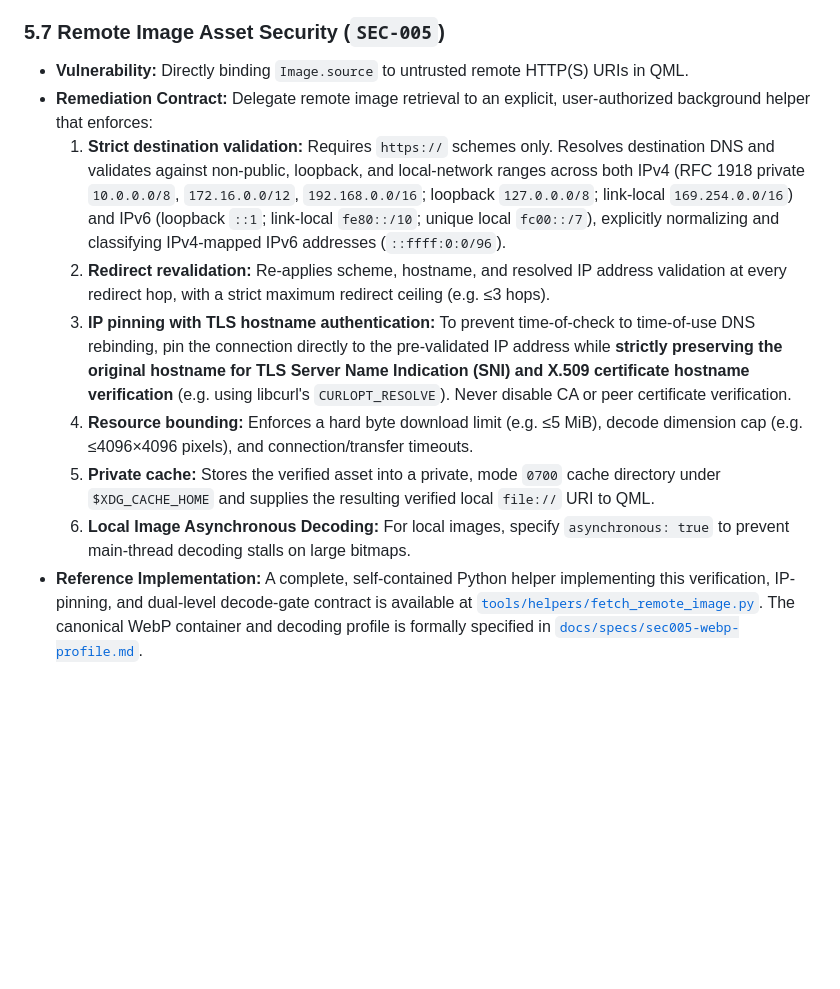
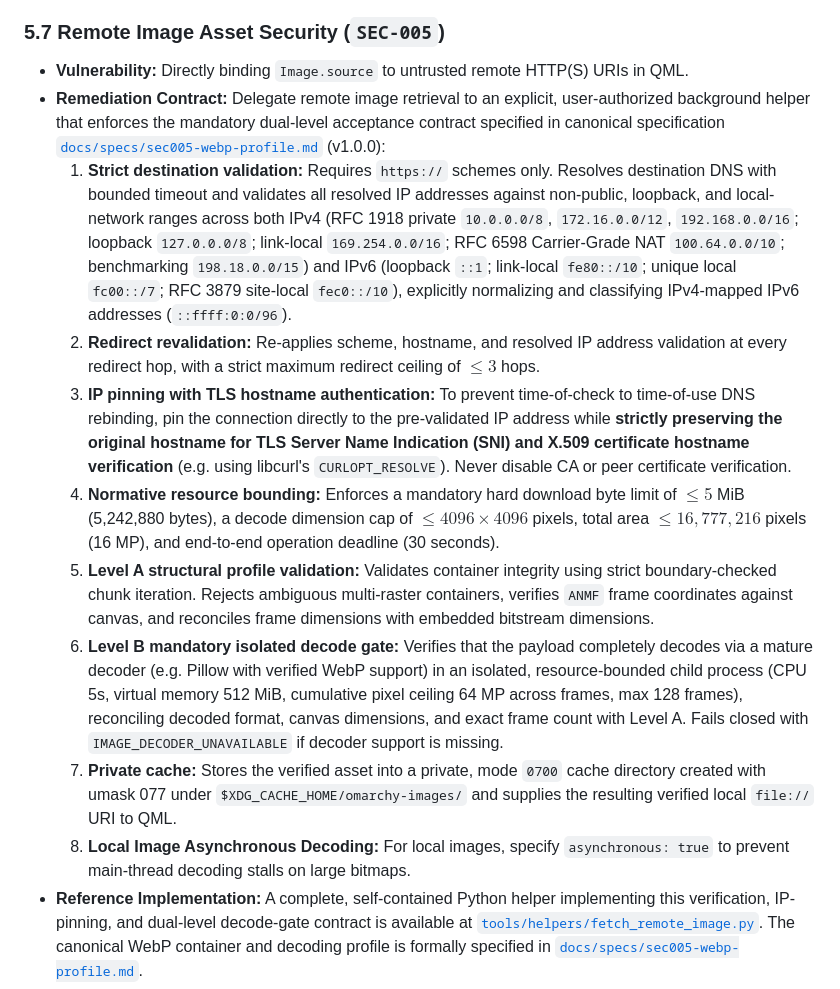
Before and after one commit to PavelLizunov/omarchy-plugin-observatory, a Markdown page: docs/marketplace-acceptance-guide.md, the part around the change. Drawn GitHub-style; blank space fills up the shorter version.

Commit message:
docs(sec005): synchronize authoring guide with normative 5 MiB limit, CGNAT/site-local exclusions, and dual-level decode gate

```diff
--- a/docs/marketplace-acceptance-guide.md
+++ b/docs/marketplace-acceptance-guide.md
@@ -306,13 +306,15 @@ Empirical static analysis across 242 Wave 3 community repositories identified ad
 
 ### 5.7 Remote Image Asset Security (`SEC-005`)
 - **Vulnerability:** Directly binding `Image.source` to untrusted remote HTTP(S) URIs in QML.
-- **Remediation Contract:** Delegate remote image retrieval to an explicit, user-authorized background helper that enforces:
-  1. **Strict destination validation:** Requires `https://` schemes only. Resolves destination DNS and validates against non-public, loopback, and local-network ranges across both IPv4 (RFC 1918 private `10.0.0.0/8`, `172.16.0.0/12`, `192.168.0.0/16`; loopback `127.0.0.0/8`; link-local `169.254.0.0/16`) and IPv6 (loopback `::1`; link-local `fe80::/10`; unique local `fc00::/7`), explicitly normalizing and classifying IPv4-mapped IPv6 addresses (`::ffff:0:0/96`).
-  2. **Redirect revalidation:** Re-applies scheme, hostname, and resolved IP address validation at every redirect hop, with a strict maximum redirect ceiling (e.g. ≤3 hops).
+- **Remediation Contract:** Delegate remote image retrieval to an explicit, user-authorized background helper that enforces the mandatory dual-level acceptance contract specified in canonical specification [`docs/specs/sec005-webp-profile.md`](specs/sec005-webp-profile.md) (v1.0.0):
+  1. **Strict destination validation:** Requires `https://` schemes only. Resolves destination DNS with bounded timeout and validates all resolved IP addresses against non-public, loopback, and local-network ranges across both IPv4 (RFC 1918 private `10.0.0.0/8`, `172.16.0.0/12`, `192.168.0.0/16`; loopback `127.0.0.0/8`; link-local `169.254.0.0/16`; RFC 6598 Carrier-Grade NAT `100.64.0.0/10`; benchmarking `198.18.0.0/15`) and IPv6 (loopback `::1`; link-local `fe80::/10`; unique local `fc00::/7`; RFC 3879 site-local `fec0::/10`), explicitly normalizing and classifying IPv4-mapped IPv6 addresses (`::ffff:0:0/96`).
+  2. **Redirect revalidation:** Re-applies scheme, hostname, and resolved IP address validation at every redirect hop, with a strict maximum redirect ceiling of $\le 3$ hops.
   3. **IP pinning with TLS hostname authentication:** To prevent time-of-check to time-of-use DNS rebinding, pin the connection directly to the pre-validated IP address while **strictly preserving the original hostname for TLS Server Name Indication (SNI) and X.509 certificate hostname verification** (e.g. using libcurl's `CURLOPT_RESOLVE`). Never disable CA or peer certificate verification.
-  4. **Resource bounding:** Enforces a hard byte download limit (e.g. ≤5 MiB), decode dimension cap (e.g. ≤4096×4096 pixels), and connection/transfer timeouts.
-  5. **Private cache:** Stores the verified asset into a private, mode `0700` cache directory under `$XDG_CACHE_HOME` and supplies the resulting verified local `file://` URI to QML.
-  6. **Local Image Asynchronous Decoding:** For local images, specify `asynchronous: true` to prevent main-thread decoding stalls on large bitmaps.
+  4. **Normative resource bounding:** Enforces a mandatory hard download byte limit of $\le 5$ MiB (5,242,880 bytes), a decode dimension cap of $\le 4096\times 4096$ pixels, total area $\le 16,777,216$ pixels (16 MP), and end-to-end operation deadline (30 seconds).
+  5. **Level A structural profile validation:** Validates container integrity using strict boundary-checked chunk iteration. Rejects ambiguous multi-raster containers, verifies `ANMF` frame coordinates against canvas, and reconciles frame dimensions with embedded bitstream dimensions.
+  6. **Level B mandatory isolated decode gate:** Verifies that the payload completely decodes via a mature decoder (e.g. Pillow with verified WebP support) in an isolated, resource-bounded child process (CPU 5s, virtual memory 512 MiB, cumulative pixel ceiling 64 MP across frames, max 128 frames), reconciling decoded format, canvas dimensions, and exact frame count with Level A. Fails closed with `IMAGE_DECODER_UNAVAILABLE` if decoder support is missing.
+  7. **Private cache:** Stores the verified asset into a private, mode `0700` cache directory created with umask 077 under `$XDG_CACHE_HOME/omarchy-images/` and supplies the resulting verified local `file://` URI to QML.
+  8. **Local Image Asynchronous Decoding:** For local images, specify `asynchronous: true` to prevent main-thread decoding stalls on large bitmaps.
 - **Reference Implementation:** A complete, self-contained Python helper implementing this verification, IP-pinning, and dual-level decode-gate contract is available at [`tools/helpers/fetch_remote_image.py`](../tools/helpers/fetch_remote_image.py). The canonical WebP container and decoding profile is formally specified in [`docs/specs/sec005-webp-profile.md`](specs/sec005-webp-profile.md).
 
 ### 5.8 Dynamic Evaluation Sinks (`SEC-006`)
```
Also changed, not shown: 1 other file.
